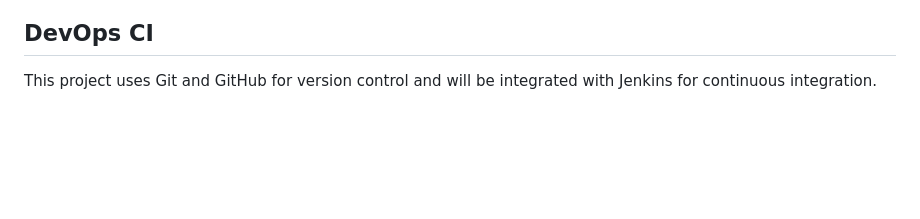
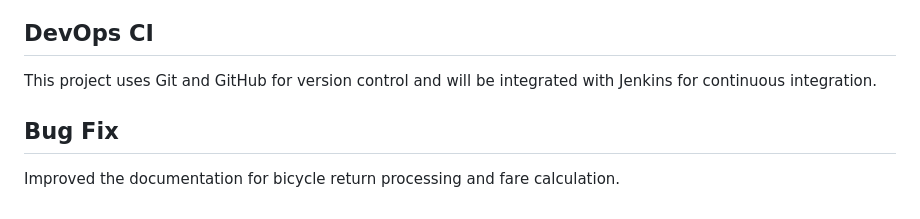
Before and after one commit to Rupakkrishna/DevOps_CI_24BCS231, a Markdown page: README.md, the part around the change. Drawn GitHub-style; blank space fills up the shorter version.

Commit message:
Fix bicycle return documentation

```diff
--- a/README.md
+++ b/README.md
@@ -356,3 +356,6 @@ A declarative `Jenkinsfile` is provided in the repository root. The pipeline exe
 ## DevOps CI
 
 This project uses Git and GitHub for version control and will be integrated with Jenkins for continuous integration.
+## Bug Fix
+
+Improved the documentation for bicycle return processing and fare calculation.
```
